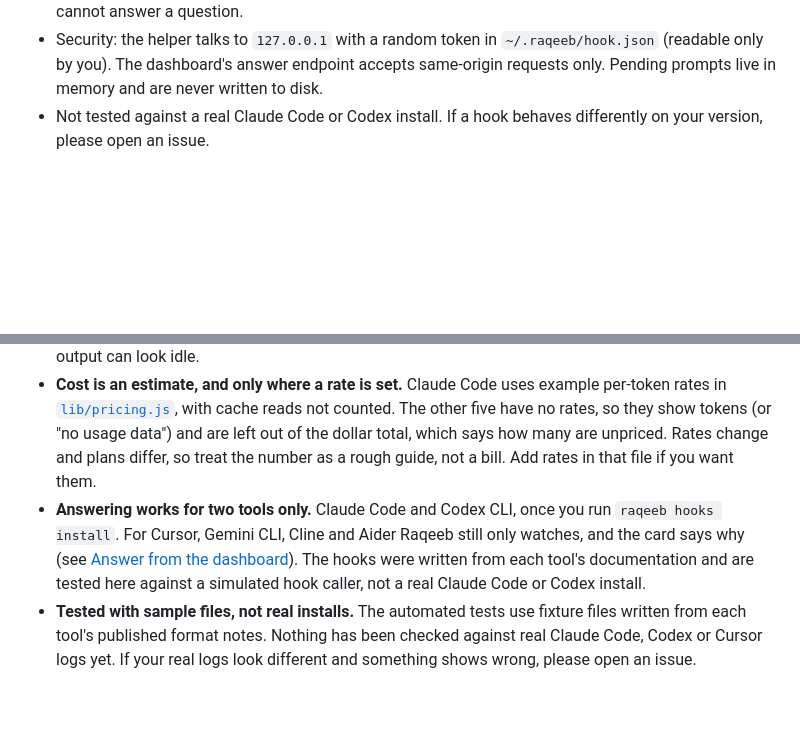
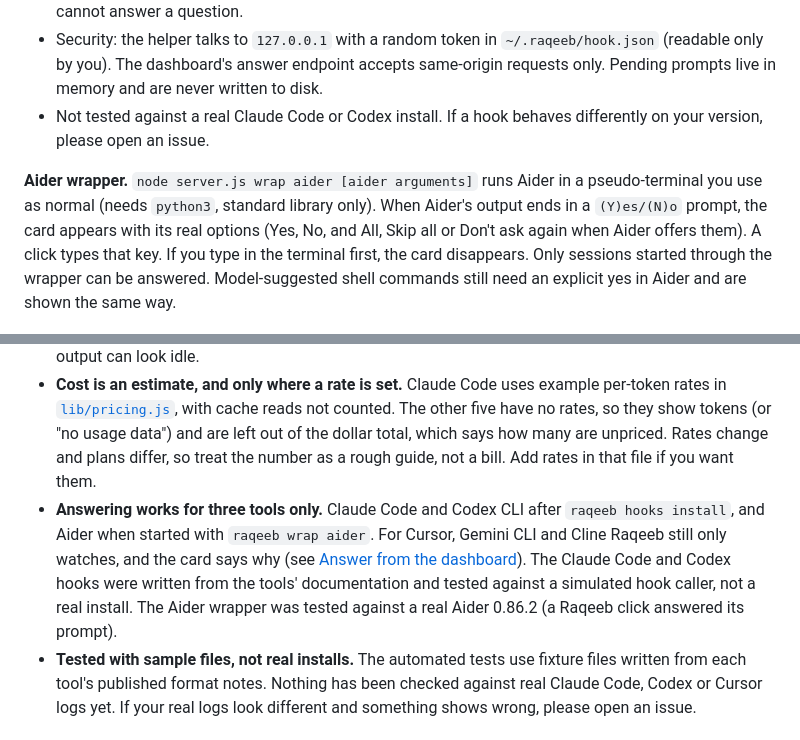
Before and after one commit to mafk21/raqeeb, a Markdown page: README.md, 2 parts joined by grey strips. GitHub-like rendering; blank space fills up the shorter version.

```diff
--- a/README.md
+++ b/README.md
@@ -136,4 +140,6 @@ How it behaves, so nothing surprises you:
 - Security: the helper talks to `127.0.0.1` with a random token in `~/.raqeeb/hook.json` (readable only by you). The dashboard's answer endpoint accepts same-origin requests only. Pending prompts live in memory and are never written to disk.
 - Not tested against a real Claude Code or Codex install. If a hook behaves differently on your version, please open an issue.
 
+**Aider wrapper.** `node server.js wrap aider [aider arguments]` runs Aider in a pseudo-terminal you use as normal (needs `python3`, standard library only). When Aider's output ends in a `(Y)es/(N)o` prompt, the card appears with its real options (Yes, No, and All, Skip all or Don't ask again when Aider offers them). A click types that key. If you type in the terminal first, the card disappears. Only sessions started through the wrapper can be answered. Model-suggested shell commands still need an explicit yes in Aider and are shown the same way.
+
 ![Questions the dashboard can answer](docs/dashboard-answer.png)
@@ -156,7 +163,7 @@ Sessions untouched for 24 hours are hidden.
 - **Three tools for now.** Claude Code, Codex CLI, Cursor, Gemini CLI, Aider and Cline. Copilot agent mode, Windsurf, OpenCode, Amp and others are not read yet. Everything except Claude Code is experimental (see above).
 - **Status is a guess.** It comes from file timestamps and whether the last message was a question. An agent that asks something without a question mark will look "idle" or "done". A long tool run with no output can look idle.
 - **Cost is an estimate, and only where a rate is set.** Claude Code uses example per-token rates in [`lib/pricing.js`](lib/pricing.js), with cache reads not counted. The other five have no rates, so they show tokens (or "no usage data") and are left out of the dollar total, which says how many are unpriced. Rates change and plans differ, so treat the number as a rough guide, not a bill. Add rates in that file if you want them.
-- **Answering works for two tools only.** Claude Code and Codex CLI, once you run `raqeeb hooks install`. For Cursor, Gemini CLI, Cline and Aider Raqeeb still only watches, and the card says why (see [Answer from the dashboard](#answer-from-the-dashboard)). The hooks were written from each tool's documentation and are tested here against a simulated hook caller, not a real Claude Code or Codex install.
+- **Answering works for three tools only.** Claude Code and Codex CLI after `raqeeb hooks install`, and Aider when started with `raqeeb wrap aider`. For Cursor, Gemini CLI and Cline Raqeeb still only watches, and the card says why (see [Answer from the dashboard](#answer-from-the-dashboard)). The Claude Code and Codex hooks were written from the tools' documentation and tested against a simulated hook caller, not a real install. The Aider wrapper was tested against a real Aider 0.86.2 (a Raqeeb click answered its prompt).
 - **Tested with sample files, not real installs.** The automated tests use fixture files written from each tool's published format notes. Nothing has been checked against real Claude Code, Codex or Cursor logs yet. If your real logs look different and something shows wrong, please open an issue.
 
 ## Roadmap: Raqeeb Pro (not built yet)
```
Also changed, not shown: other parts of README.md (+8 -3 lines), CHANGELOG.md (+4 -0 lines), docs/dashboard-aider.png (added), 7 other files.
